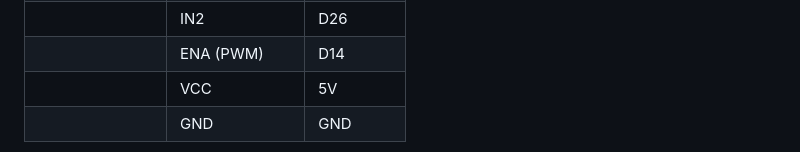
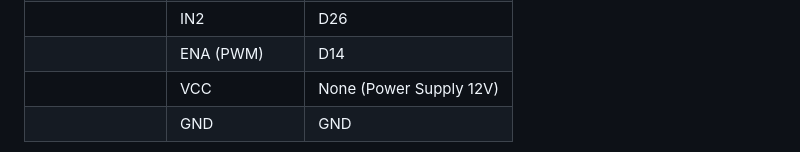
Before and after one commit to ChenChanveasna/spring_2026_iot_003_group_2, a Markdown page: Lab 5/README.md, the part around the change. Rendered like a GitHub page.

```diff
--- a/Lab 5/README.md
+++ b/Lab 5/README.md
@@ -51,7 +51,7 @@ The ESP32 processes color data locally (edge computing) and performs actions bas
 | DC Motor Driver | IN1          | D27      |
 |                 | IN2          | D26      |
 |                 | ENA (PWM)    | D14      |
-|                 | VCC          | 5V       |
+|                 | VCC          | None (Power Supply 12V)       |
 |                 | GND          | GND      |
 
 
```
